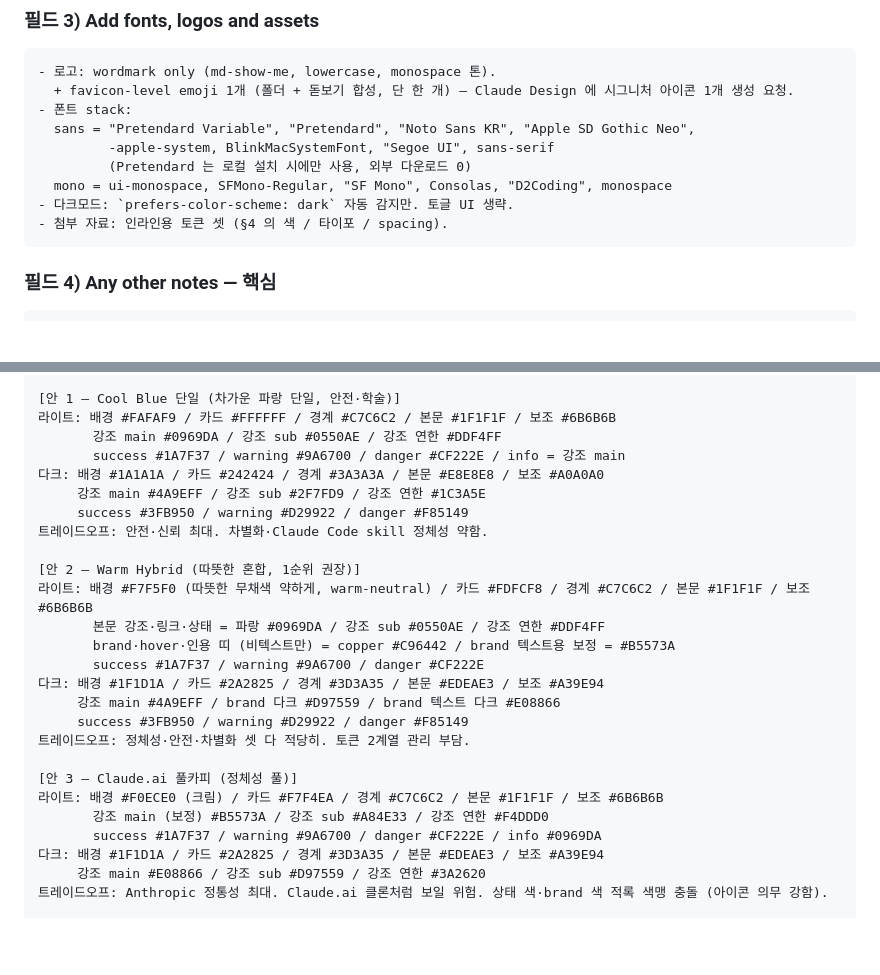
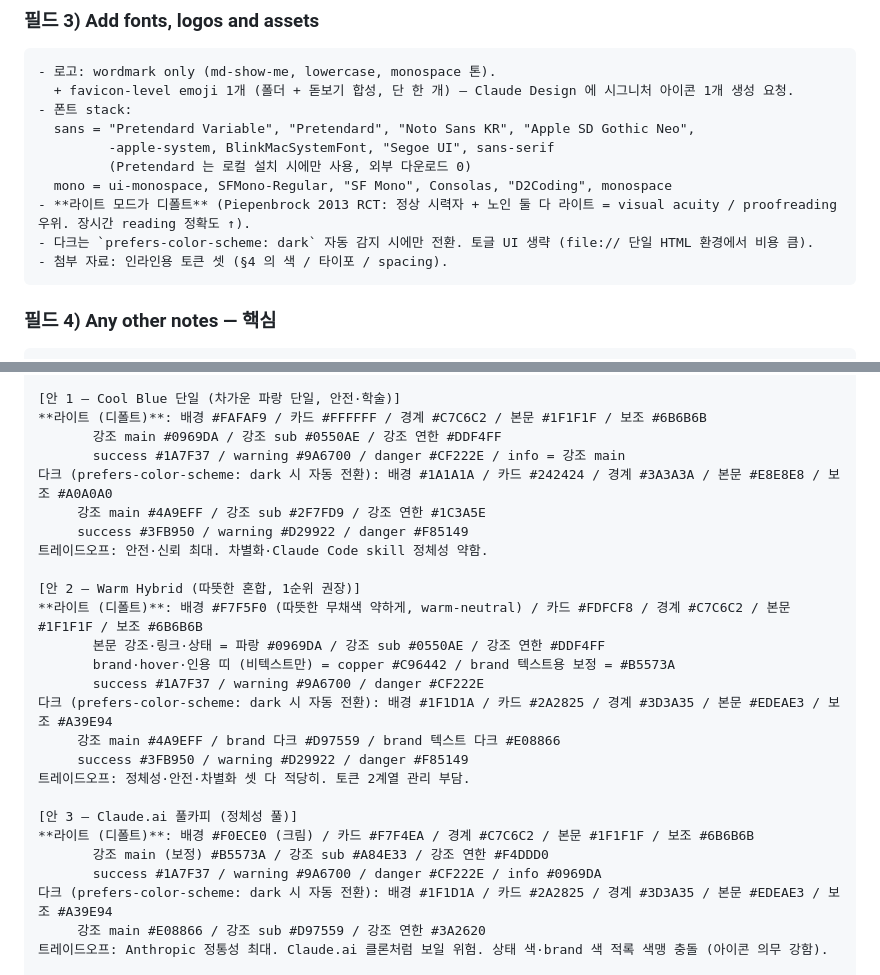
Before and after one commit to pollux-o4/MD2HTML, a Markdown page: docs/research/claude-design-input-final.md, 2 parts joined by grey strips. GitHub-like rendering; blank space fills up the shorter version.

Commit message:
fix(design-input): 라이트 모드가 디폴트라는 점 명시 (4군데)
Claude Design 이 라이트/다크 토큰만 따로 보고 다크를 디폴트로 잡음.
필드 3 + 안 1/2/3 색 블록 모두 '라이트 (디폴트)' 명시 + 다크는
prefers-color-scheme: dark 자동 감지 시에만 전환 명시.
근거: Piepenbrock 2013 RCT (라이트 = visual acuity / proofreading 우위).

Co-Authored-By: Claude Opus 4.7 (1M context) <noreply@anthropic.com>

````diff
--- a/docs/research/claude-design-input-final.md
+++ b/docs/research/claude-design-input-final.md
@@ -53,7 +53,8 @@ https://github.com/pollux-o4/MD2HTML
          -apple-system, BlinkMacSystemFont, "Segoe UI", sans-serif
          (Pretendard 는 로컬 설치 시에만 사용, 외부 다운로드 0)
   mono = ui-monospace, SFMono-Regular, "SF Mono", Consolas, "D2Coding", monospace
-- 다크모드: `prefers-color-scheme: dark` 자동 감지만. 토글 UI 생략.
+- **라이트 모드가 디폴트** (Piepenbrock 2013 RCT: 정상 시력자 + 노인 둘 다 라이트 = visual acuity / proofreading 우위. 장시간 reading 정확도 ↑).
+- 다크는 `prefers-color-scheme: dark` 자동 감지 시에만 전환. 토글 UI 생략 (file:// 단일 HTML 환경에서 비용 큼).
 - 첨부 자료: 인라인용 토큰 셋 (§4 의 색 / 타이포 / spacing).
 ```
 
@@ -71,29 +72,29 @@ SaaS marketing 톤도, 학술 markdown 톤도, 터미널 dump 톤도 아니다.
 1순위 권장 = **안 2 (Warm Hybrid, 따뜻한 혼합)** — 5개 조사 중 4개와 호환. 학술·접근성·한국 문화 = 파랑 본문, dev tool·Claude.ai 차별화 = copper brand·hover·인용 띠.
 
 [안 1 — Cool Blue 단일 (차가운 파랑 단일, 안전·학술)]
-라이트: 배경 #FAFAF9 / 카드 #FFFFFF / 경계 #C7C6C2 / 본문 #1F1F1F / 보조 #6B6B6B
+**라이트 (디폴트)**: 배경 #FAFAF9 / 카드 #FFFFFF / 경계 #C7C6C2 / 본문 #1F1F1F / 보조 #6B6B6B
        강조 main #0969DA / 강조 sub #0550AE / 강조 연한 #DDF4FF
        success #1A7F37 / warning #9A6700 / danger #CF222E / info = 강조 main
-다크: 배경 #1A1A1A / 카드 #242424 / 경계 #3A3A3A / 본문 #E8E8E8 / 보조 #A0A0A0
+다크 (prefers-color-scheme: dark 시 자동 전환): 배경 #1A1A1A / 카드 #242424 / 경계 #3A3A3A / 본문 #E8E8E8 / 보조 #A0A0A0
      강조 main #4A9EFF / 강조 sub #2F7FD9 / 강조 연한 #1C3A5E
      success #3FB950 / warning #D29922 / danger #F85149
 트레이드오프: 안전·신뢰 최대. 차별화·Claude Code skill 정체성 약함.
 
 [안 2 — Warm Hybrid (따뜻한 혼합, 1순위 권장)]
-라이트: 배경 #F7F5F0 (따뜻한 무채색 약하게, warm-neutral) / 카드 #FDFCF8 / 경계 #C7C6C2 / 본문 #1F1F1F / 보조 #6B6B6B
+**라이트 (디폴트)**: 배경 #F7F5F0 (따뜻한 무채색 약하게, warm-neutral) / 카드 #FDFCF8 / 경계 #C7C6C2 / 본문 #1F1F1F / 보조 #6B6B6B
        본문 강조·링크·상태 = 파랑 #0969DA / 강조 sub #0550AE / 강조 연한 #DDF4FF
        brand·hover·인용 띠 (비텍스트만) = copper #C96442 / brand 텍스트용 보정 = #B5573A
        success #1A7F37 / warning #9A6700 / danger #CF222E
-다크: 배경 #1F1D1A / 카드 #2A2825 / 경계 #3D3A35 / 본문 #EDEAE3 / 보조 #A39E94
+다크 (prefers-color-scheme: dark 시 자동 전환): 배경 #1F1D1A / 카드 #2A2825 / 경계 #3D3A35 / 본문 #EDEAE3 / 보조 #A39E94
      강조 main #4A9EFF / brand 다크 #D97559 / brand 텍스트 다크 #E08866
      success #3FB950 / warning #D29922 / danger #F85149
 트레이드오프: 정체성·안전·차별화 셋 다 적당히. 토큰 2계열 관리 부담.
 
 [안 3 — Claude.ai 풀카피 (정체성 풀)]
-라이트: 배경 #F0ECE0 (크림) / 카드 #F7F4EA / 경계 #C7C6C2 / 본문 #1F1F1F / 보조 #6B6B6B
+**라이트 (디폴트)**: 배경 #F0ECE0 (크림) / 카드 #F7F4EA / 경계 #C7C6C2 / 본문 #1F1F1F / 보조 #6B6B6B
        강조 main (보정) #B5573A / 강조 sub #A84E33 / 강조 연한 #F4DDD0
        success #1A7F37 / warning #9A6700 / danger #CF222E / info #0969DA
-다크: 배경 #1F1D1A / 카드 #2A2825 / 경계 #3D3A35 / 본문 #EDEAE3 / 보조 #A39E94
+다크 (prefers-color-scheme: dark 시 자동 전환): 배경 #1F1D1A / 카드 #2A2825 / 경계 #3D3A35 / 본문 #EDEAE3 / 보조 #A39E94
      강조 main #E08866 / 강조 sub #D97559 / 강조 연한 #3A2620
 트레이드오프: Anthropic 정통성 최대. Claude.ai 클론처럼 보일 위험. 상태 색·brand 색 적록 색맹 충돌 (아이콘 의무 강함).
 
````
